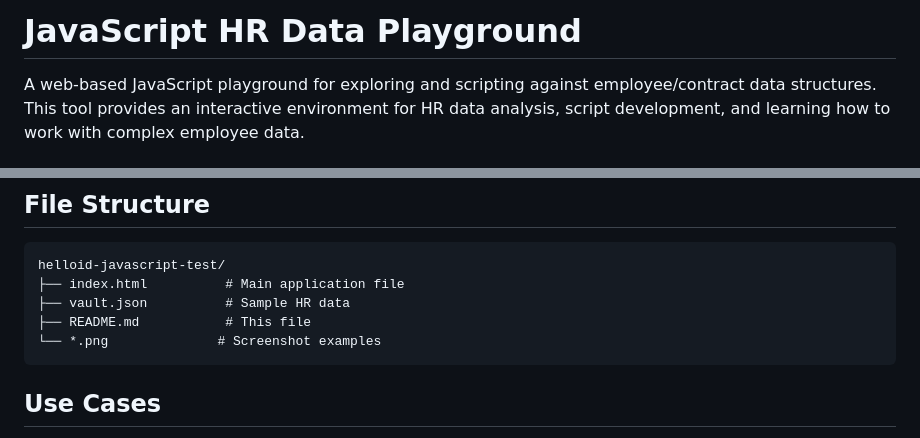
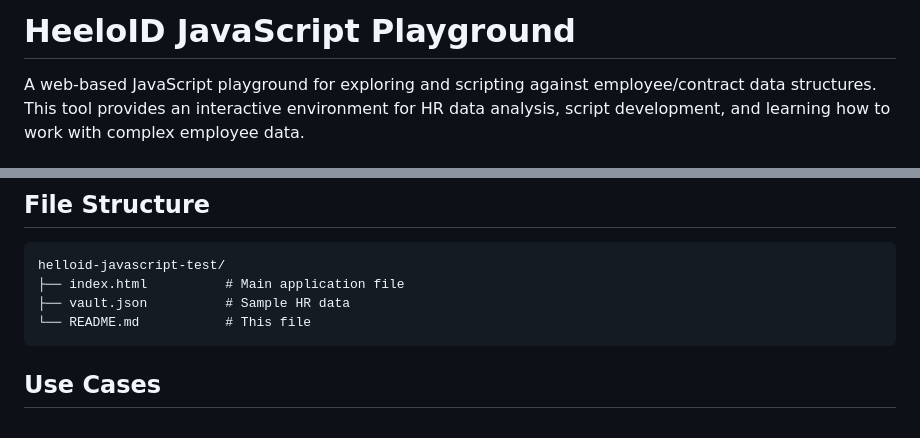
Before and after one commit to mc303/helloid-javascript-playground, a Markdown page: README.md, 2 parts joined by grey strips. GitHub-like rendering.

````diff
--- a/README.md
+++ b/README.md
@@ -1,4 +1,4 @@
-# JavaScript HR Data Playground
+# HeeloID JavaScript Playground
 
 A web-based JavaScript playground for exploring and scripting against employee/contract data structures. This tool provides an interactive environment for HR data analysis, script development, and learning how to work with complex employee data.
 
@@ -126,8 +126,7 @@ console.log(`Business Phone: ${business.Phone.Mobile}`);
 helloid-javascript-test/
 ├── index.html          # Main application file
 ├── vault.json          # Sample HR data
-├── README.md           # This file
-└── *.png              # Screenshot examples
+└── README.md           # This file
 ```
 
 ## Use Cases
````
